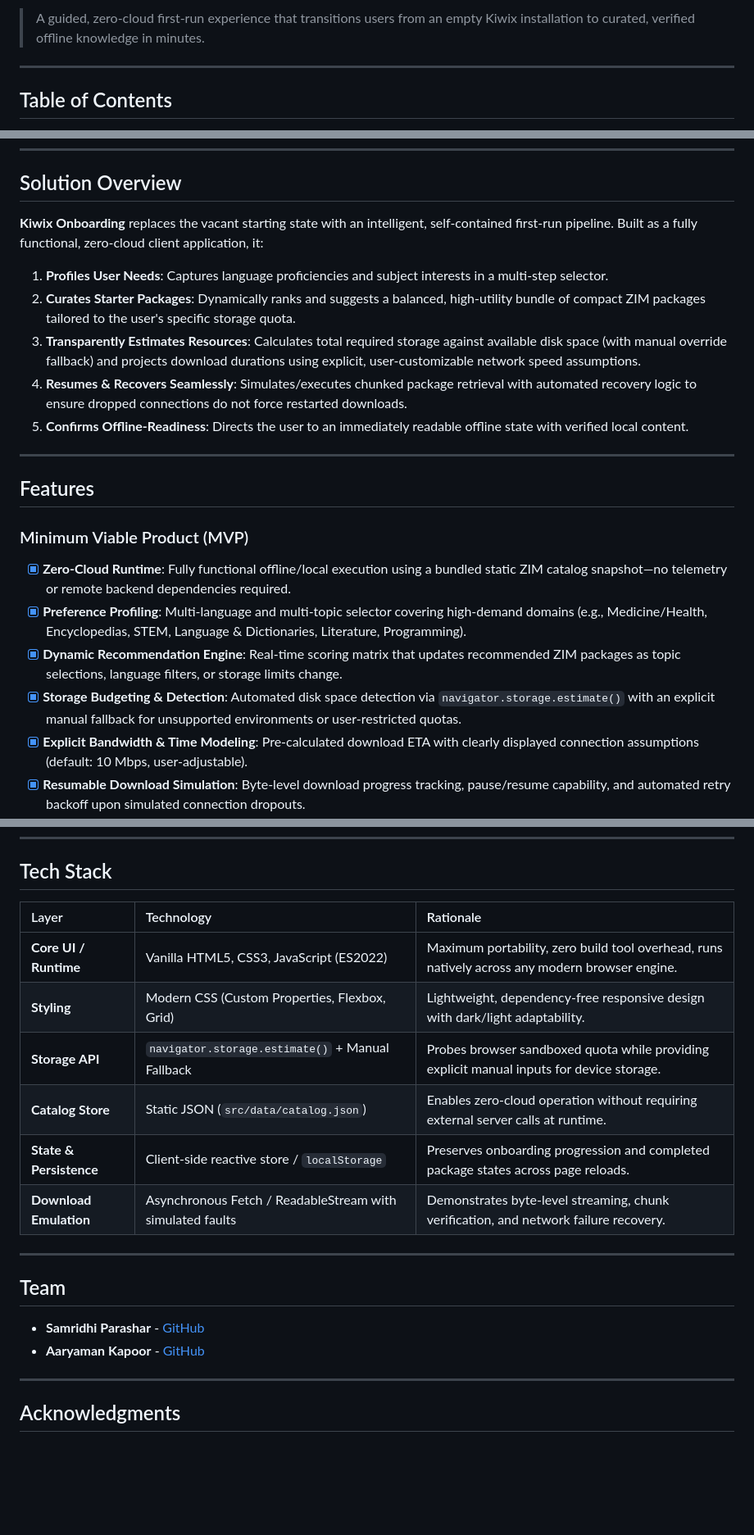
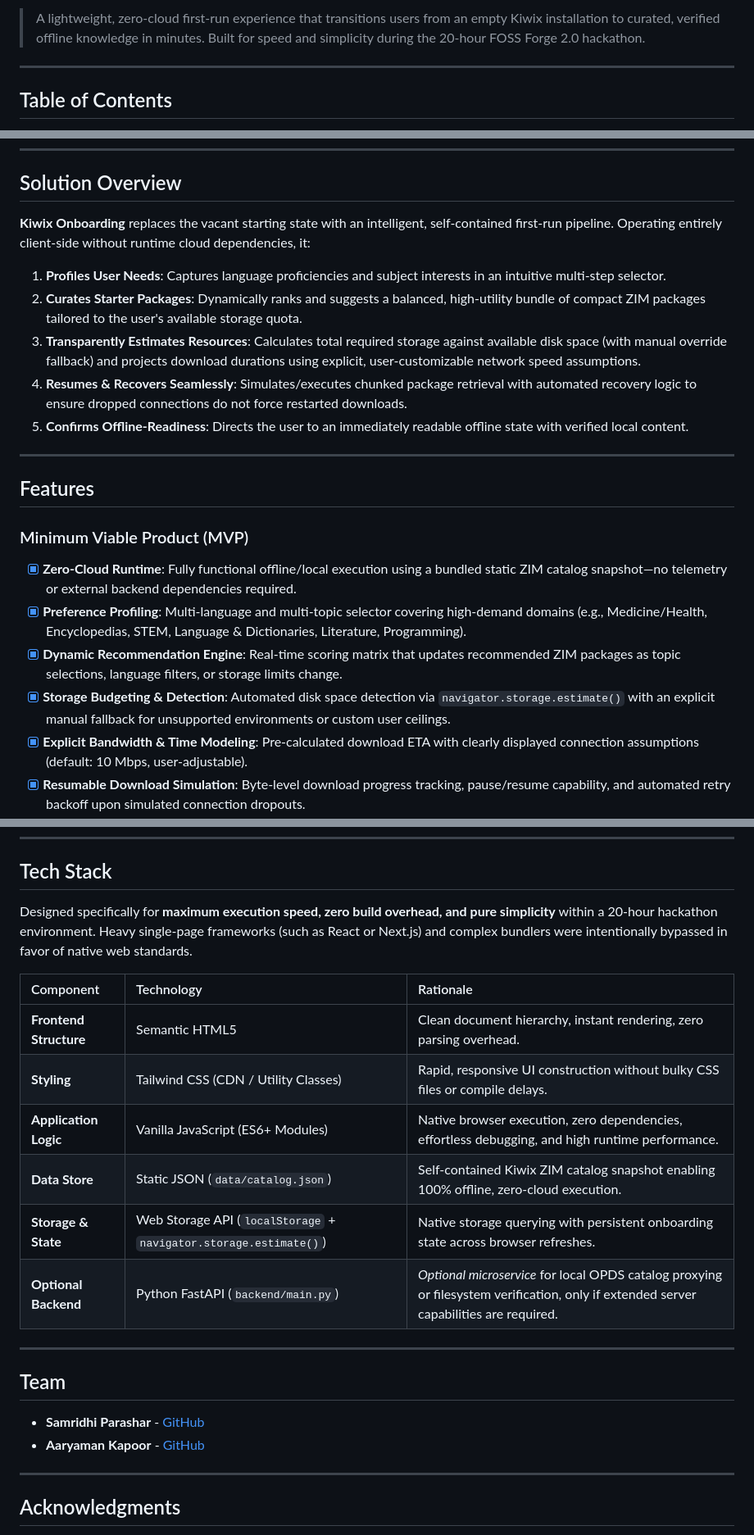
Before and after one commit to SamridhiParashar-28/Kiwix_Onboarding_FossForge, a Markdown page: README.md, 3 parts joined by grey strips. Shown at 82% size. GitHub-like rendering; blank space fills up the shorter version.

```diff
--- a/README.md
+++ b/README.md
@@ -8,5 +8,5 @@
 
-> A guided, zero-cloud first-run experience that transitions users from an empty Kiwix installation to curated, verified offline knowledge in minutes.
+> A lightweight, zero-cloud first-run experience that transitions users from an empty Kiwix installation to curated, verified offline knowledge in minutes. Built for speed and simplicity during the 20-hour FOSS Forge 2.0 hackathon.
 
 ---
 
@@ -30,10 +30,10 @@ When users first install Kiwix, they encounter an empty library coupled with an
 
 ## Solution Overview
 
-**Kiwix Onboarding** replaces the vacant starting state with an intelligent, self-contained first-run pipeline. Built as a fully functional, zero-cloud client application, it:
+**Kiwix Onboarding** replaces the vacant starting state with an intelligent, self-contained first-run pipeline. Operating entirely client-side without runtime cloud dependencies, it:
 
-1. **Profiles User Needs**: Captures language proficiencies and subject interests in a multi-step selector.
-2. **Curates Starter Packages**: Dynamically ranks and suggests a balanced, high-utility bundle of compact ZIM packages tailored to the user's specific storage quota.
+1. **Profiles User Needs**: Captures language proficiencies and subject interests in an intuitive multi-step selector.
+2. **Curates Starter Packages**: Dynamically ranks and suggests a balanced, high-utility bundle of compact ZIM packages tailored to the user's available storage quota.
 3. **Transparently Estimates Resources**: Calculates total required storage against available disk space (with manual override fallback) and projects download durations using explicit, user-customizable network speed assumptions.
 4. **Resumes & Recovers Seamlessly**: Simulates/executes chunked package retrieval with automated recovery logic to ensure dropped connections do not force restarted downloads.
 5. **Confirms Offline-Readiness**: Directs the user to an immediately readable offline state with verified local content.
@@ -44,10 +44,10 @@ When users first install Kiwix, they encounter an empty library coupled with an
 
 ### Minimum Viable Product (MVP)
 
-- [x] **Zero-Cloud Runtime**: Fully functional offline/local execution using a bundled static ZIM catalog snapshot—no telemetry or remote backend dependencies required.
+- [x] **Zero-Cloud Runtime**: Fully functional offline/local execution using a bundled static ZIM catalog snapshot—no telemetry or external backend dependencies required.
 - [x] **Preference Profiling**: Multi-language and multi-topic selector covering high-demand domains (e.g., Medicine/Health, Encyclopedias, STEM, Language & Dictionaries, Literature, Programming).
 - [x] **Dynamic Recommendation Engine**: Real-time scoring matrix that updates recommended ZIM packages as topic selections, language filters, or storage limits change.
-- [x] **Storage Budgeting & Detection**: Automated disk space detection via `navigator.storage.estimate()` with an explicit manual fallback for unsupported environments or user-restricted quotas.
+- [x] **Storage Budgeting & Detection**: Automated disk space detection via `navigator.storage.estimate()` with an explicit manual fallback for unsupported environments or custom user ceilings.
 - [x] **Explicit Bandwidth & Time Modeling**: Pre-calculated download ETA with clearly displayed connection assumptions (default: 10 Mbps, user-adjustable).
 - [x] **Resumable Download Simulation**: Byte-level download progress tracking, pause/resume capability, and automated retry backoff upon simulated connection dropouts.
 - [x] **Offline-Ready State Verification**: Visual indicator verifying that package archives have passed size and integrity checks and are ready for local reading.
@@ -63,14 +63,16 @@ When users first install Kiwix, they encounter an empty library coupled with an
 
 ## Tech Stack
 
-| Layer | Technology | Rationale |
+Designed specifically for **maximum execution speed, zero build overhead, and pure simplicity** within a 20-hour hackathon environment. Heavy single-page frameworks (such as React or Next.js) and complex bundlers were intentionally bypassed in favor of native web standards.
+
+| Component | Technology | Rationale |
 | :--- | :--- | :--- |
-| **Core UI / Runtime** | Vanilla HTML5, CSS3, JavaScript (ES2022) | Maximum portability, zero build tool overhead, runs natively across any modern browser engine. |
-| **Styling** | Modern CSS (Custom Properties, Flexbox, Grid) | Lightweight, dependency-free responsive design with dark/light adaptability. |
-| **Storage API** | `navigator.storage.estimate()` + Manual Fallback | Probes browser sandboxed quota while providing explicit manual inputs for device storage. |
-| **Catalog Store** | Static JSON (`src/data/catalog.json`) | Enables zero-cloud operation without requiring external server calls at runtime. |
-| **State & Persistence** | Client-side reactive store / `localStorage` | Preserves onboarding progression and completed package states across page reloads. |
-| **Download Emulation** | Asynchronous Fetch / ReadableStream with simulated faults | Demonstrates byte-level streaming, chunk verification, and network failure recovery. |
+| **Frontend Structure** | Semantic HTML5 | Clean document hierarchy, instant rendering, zero parsing overhead. |
+| **Styling** | Tailwind CSS (CDN / Utility Classes) | Rapid, responsive UI construction without bulky CSS files or compile delays. |
+| **Application Logic** | Vanilla JavaScript (ES6+ Modules) | Native browser execution, zero dependencies, effortless debugging, and high runtime performance. |
+| **Data Store** | Static JSON (`data/catalog.json`) | Self-contained Kiwix ZIM catalog snapshot enabling 100% offline, zero-cloud execution. |
+| **Storage & State** | Web Storage API (`localStorage` + `navigator.storage.estimate()`) | Native storage querying with persistent onboarding state across browser refreshes. |
+| **Optional Backend** | Python FastAPI (`backend/main.py`) | *Optional microservice* for local OPDS catalog proxying or filesystem verification, only if extended server capabilities are required. |
 
 ---
 
```
Also changed, not shown: other parts of README.md (+2 -2 lines), docs/IMPLEMENTATION_HISTORY.md (added, +54 -0 lines).
